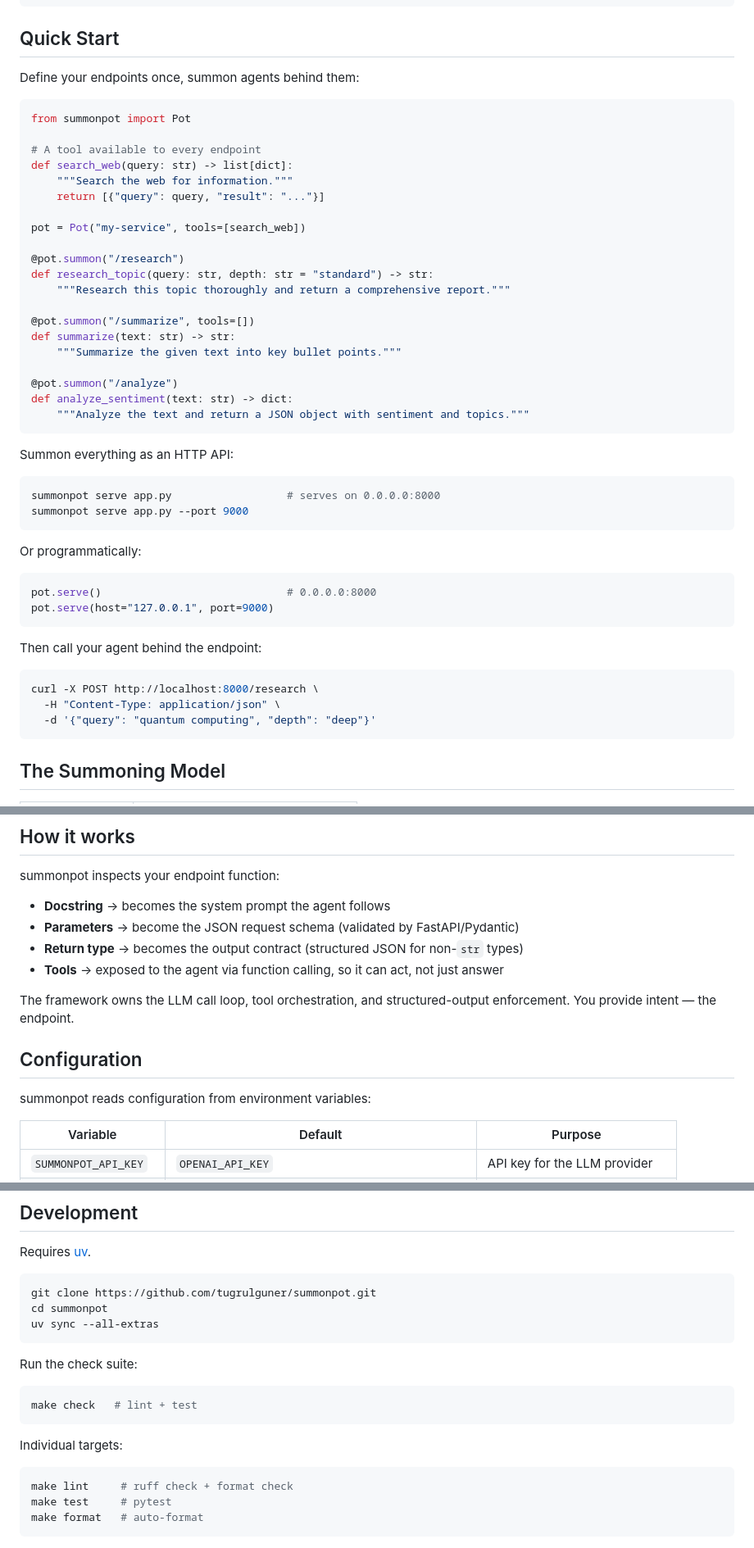
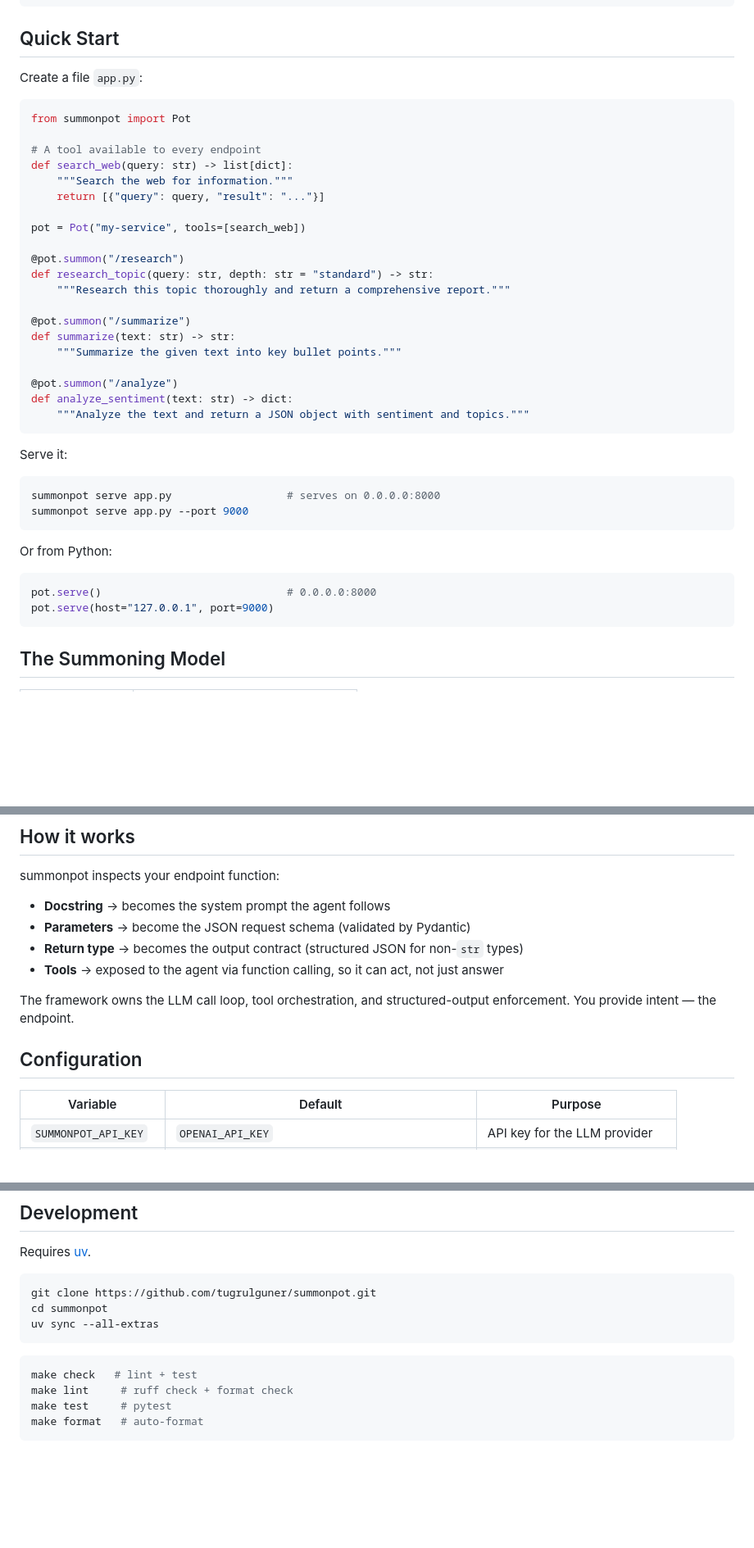
Before and after one commit to VedantMadane/summonpot, a Markdown page: README.md, 3 parts joined by grey strips. Shown at 82% size. Drawn GitHub-style; blank space fills up the shorter version.

````diff
--- a/README.md
+++ b/README.md
@@ -34,7 +75,7 @@ export SUMMONPOT_BASE_URL=https://api.openai.com/v1   # optional
 
 ## Quick Start
 
-Define your endpoints once, summon agents behind them:
+Create a file `app.py`:
 
 ```python
 from summonpot import Pot
@@ -50,7 +91,7 @@ pot = Pot("my-service", tools=[search_web])
 def research_topic(query: str, depth: str = "standard") -> str:
     """Research this topic thoroughly and return a comprehensive report."""
 
-@pot.summon("/summarize", tools=[])
+@pot.summon("/summarize")
 def summarize(text: str) -> str:
     """Summarize the given text into key bullet points."""
 
@@ -59,26 +100,18 @@ def analyze_sentiment(text: str) -> dict:
     """Analyze the text and return a JSON object with sentiment and topics."""
 ```
 
-Summon everything as an HTTP API:
+Serve it:
 
 ```bash
 summonpot serve app.py                  # serves on 0.0.0.0:8000
 summonpot serve app.py --port 9000
 ```
 
-Or programmatically:
+Or from Python:
 
 ```python
 pot.serve()                             # 0.0.0.0:8000
 pot.serve(host="127.0.0.1", port=9000)
-```
-
-Then call your agent behind the endpoint:
-
-```bash
-curl -X POST http://localhost:8000/research \
-  -H "Content-Type: application/json" \
-  -d '{"query": "quantum computing", "depth": "deep"}'
 ```
 
 ## The Summoning Model
@@ -97,15 +130,13 @@ curl -X POST http://localhost:8000/research \
 summonpot inspects your endpoint function:
 
 - **Docstring** → becomes the system prompt the agent follows
-- **Parameters** → become the JSON request schema (validated by FastAPI/Pydantic)
+- **Parameters** → become the JSON request schema (validated by Pydantic)
 - **Return type** → becomes the output contract (structured JSON for non-`str` types)
 - **Tools** → exposed to the agent via function calling, so it can act, not just answer
 
 The framework owns the LLM call loop, tool orchestration, and structured-output enforcement. You provide intent — the endpoint.
 
 ## Configuration
-
-summonpot reads configuration from environment variables:
 
 | Variable | Default | Purpose |
 |---|---|---|
@@ -131,15 +162,8 @@ cd summonpot
 uv sync --all-extras
 ```
 
-Run the check suite:
-
 ```bash
 make check   # lint + test
-```
-
-Individual targets:
-
-```bash
 make lint     # ruff check + format check
 make test     # pytest
 make format   # auto-format
````
Also changed, not shown: other parts of README.md (+45 -4 lines).
